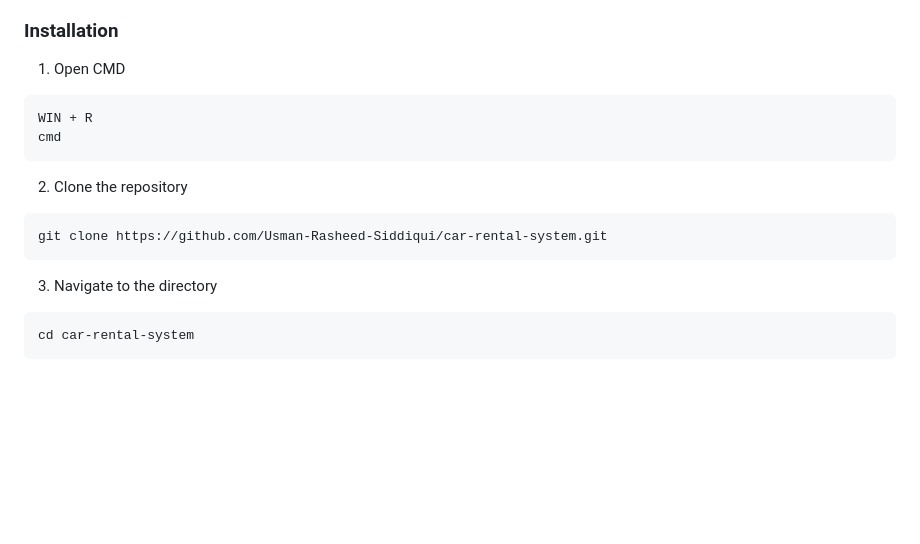
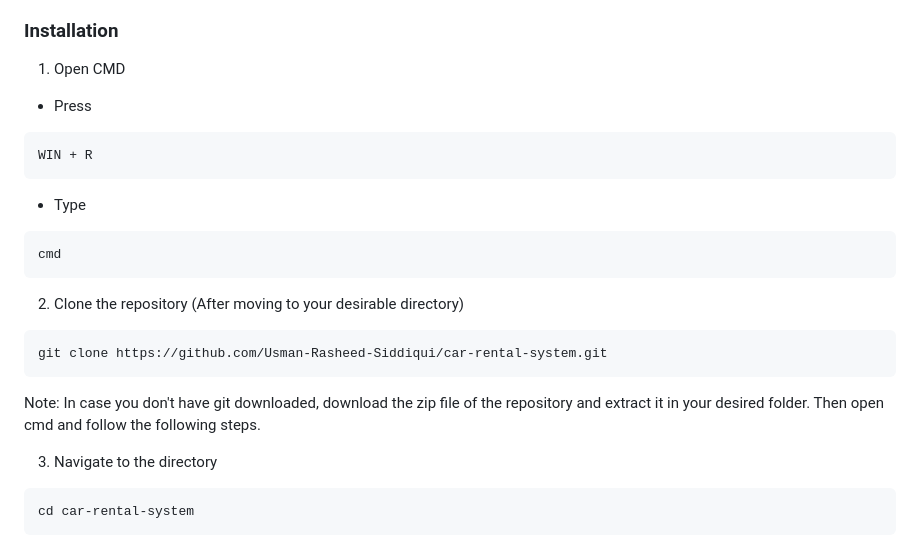
Before and after one commit to Usman-Rasheed-Siddiqui/car-rental-system, a Markdown page: Readme.md, the part around the change. Rendered like a GitHub page; blank space fills up the shorter version.

````diff
--- a/Readme.md
+++ b/Readme.md
@@ -76,15 +76,21 @@ Make sure you have Python 3.9+ installed.
 
 ### Installation
 1. Open CMD
+  - Press
 ```bash
 WIN + R
+```
+  - Type
+```bash
 cmd
 ```
 
-2. Clone the repository
+2. Clone the repository (After moving to your desirable directory)
 ```bash
 git clone https://github.com/Usman-Rasheed-Siddiqui/car-rental-system.git
 ```
+  Note: In case you don't have git downloaded, download the zip file of the repository and extract it in your desired folder.
+        Then open cmd and follow the following steps.
 
 3. Navigate to the directory
 ```bash
````
